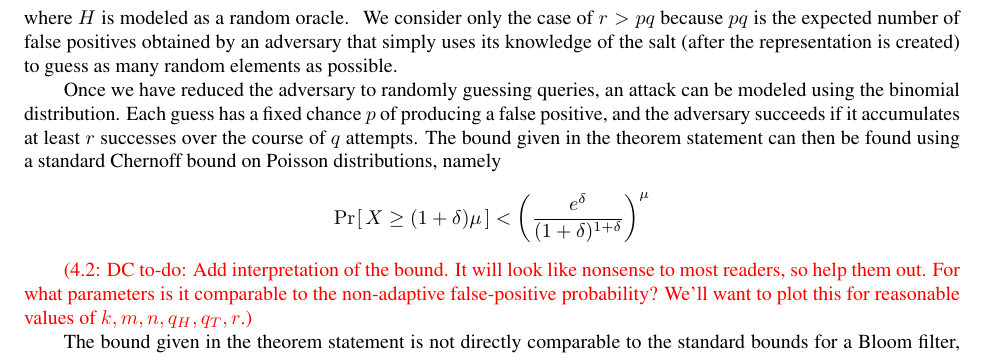
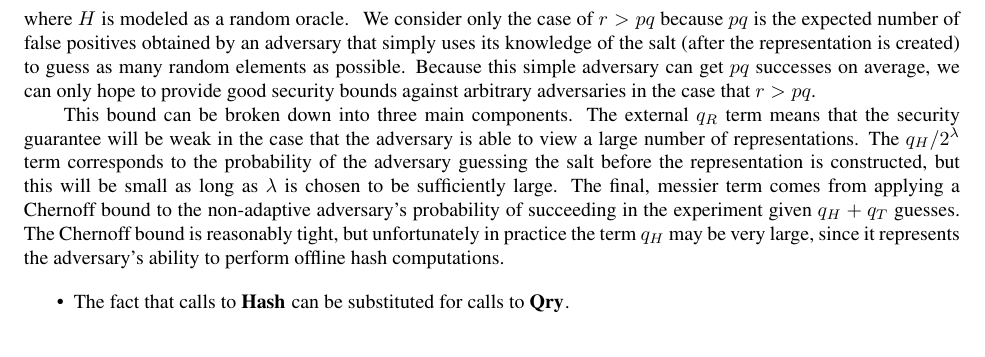
Before and after one commit to dmclayton/Mutable-Data-Structures, a LaTeX paper (mutable.tex, which reads bloom.tex): part of page 12 of 33, cut so that both start at the same text. Compiled offline with pdfLaTeX.

Commit message:
Adding discussion of theorem statement

```diff
--- a/bloom.tex
+++ b/bloom.tex
@@ -304,27 +304,25 @@ and for $q = q_T + q_H$, if $r > pq$, then it holds that
 We consider only the case of $r > pq$ because $pq$ is the expected number of
 false positives obtained by an adversary that simply uses its knowledge of the
 salt (after the representation is created) to guess as many random elements as
-possible.
+possible. Because this simple adversary can get $pq$ successes on average, we
+can only hope to provide good security bounds against arbitrary adversaries in
+the case that $r > pq$.
 
-Once we have reduced the adversary to randomly guessing queries, an attack can
-be modeled using the binomial distribution. Each guess has a fixed chance $p$ of
-producing a false positive, and the adversary succeeds if it accumulates at
-least $r$ successes over the course of $q$ attempts. The bound given in the
-theorem statement can then be found using a standard Chernoff bound on Poisson
-distributions, namely
-\[
-  \Prob{X \ge (1+\delta)\mu} < \left(\frac{e^\delta}{(1+\delta)^{1+\delta}}\right)^\mu
-\]
+This bound can be broken down into three main components. The external $q_R$
+term means that the security guarantee will be weak in the case that the
+adversary is able to view a large number of representations. The $q_H/2^\lambda$
+term corresponds to the probability of the adversary guessing the salt before
+the representation is constructed, but this will be small as long as $\lambda$
+is chosen to be sufficiently large. The final, messier term comes from applying
+a Chernoff bound to the non-adaptive adversary's probability of succeeding in
+the experiment given $q_H+q_T$ guesses. The Chernoff bound is reasonably tight,
+but unfortunately in practice the term $q_H$ may be very large, since it
+represents the adversary's ability to perform offline hash computations.
 
-\todo{DC}{Add interpretation of the bound. It will look like nonsense to most
-readers, so help them out. For what parameters is it comparable to the
-non-adaptive false-positive probability? We'll want to plot this for reasonable
-values of $k, m, n, q_H, q_T, r$.}
-
-The bound given in the theorem statement is not directly comparable to the
-standard bounds for a Bloom filter, which are typically given in terms of the
-false positive probability per query rather than the probability of accumulating
-some target number of false positives over a larger number of queries.
+\begin{itemize}
+  \item The fact that calls to $\HASHO$ can be substituted for calls to $\QRYO$.
+  \item The
+\end{itemize}
 
 \begin{proof}[Proof of Theorem~\ref{thm:sbf-errep-immutable}]
   \input{proof/sbf-errep-immutable}
```
